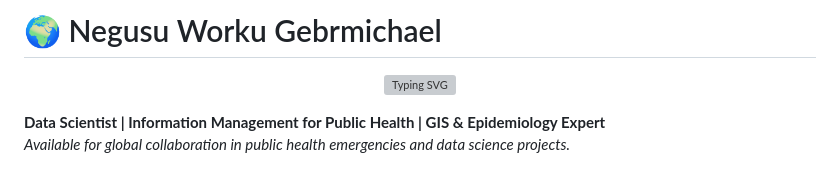
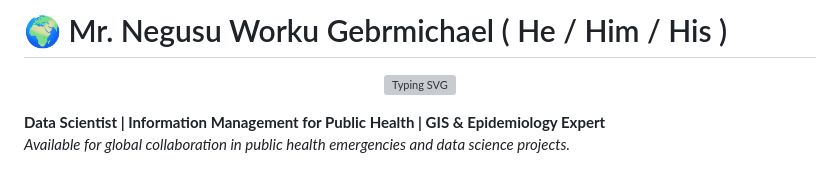
Before and after one commit to negusuworku/negusuworku, a Markdown page: README.md, the part around the change. Rendered like a GitHub page; grey boxes are pictures that could not be loaded.

```diff
--- a/README.md
+++ b/README.md
@@ -1,5 +1,5 @@
 
-# 🌍 Negusu Worku Gebrmichael
+# 🌍 Mr. Negusu Worku Gebrmichael ( He / Him / His )
 
 
 <!-- Typing SVG -->
```
